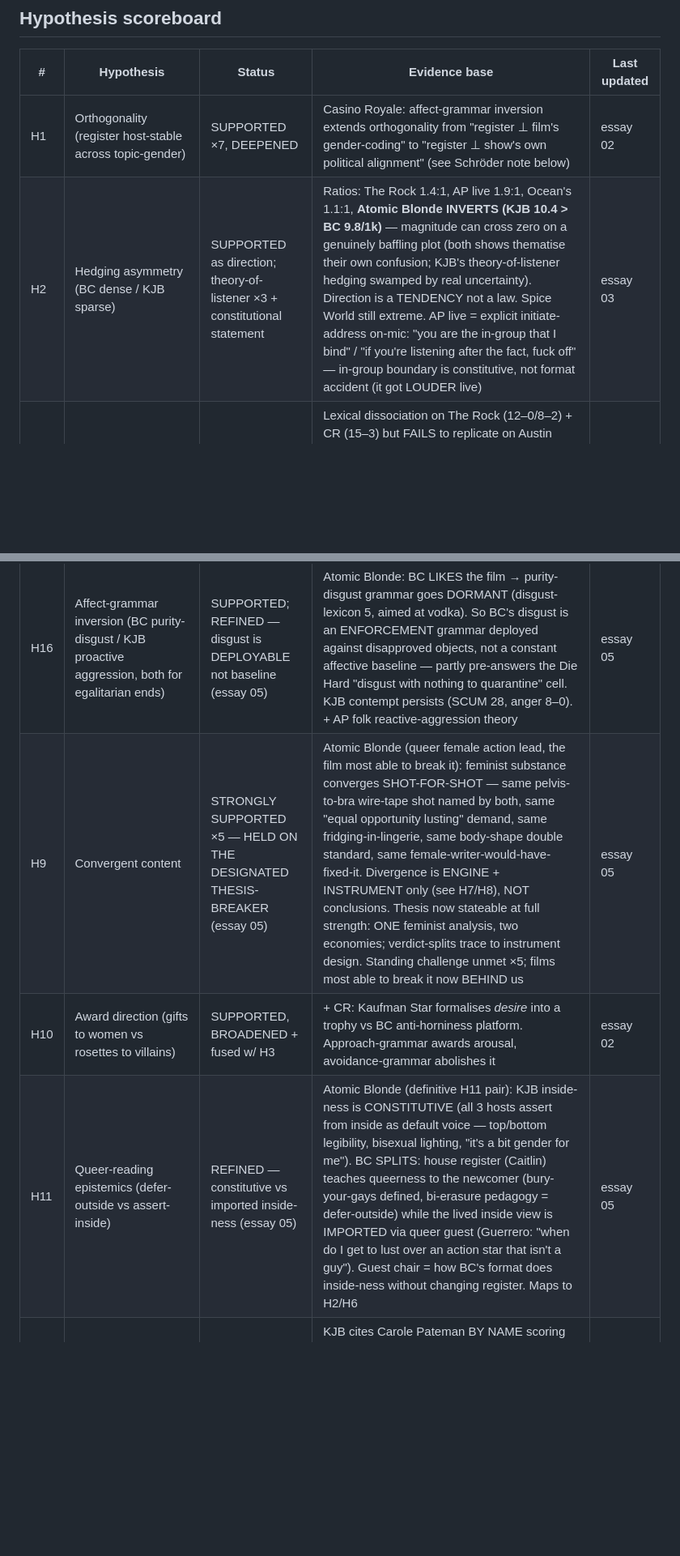
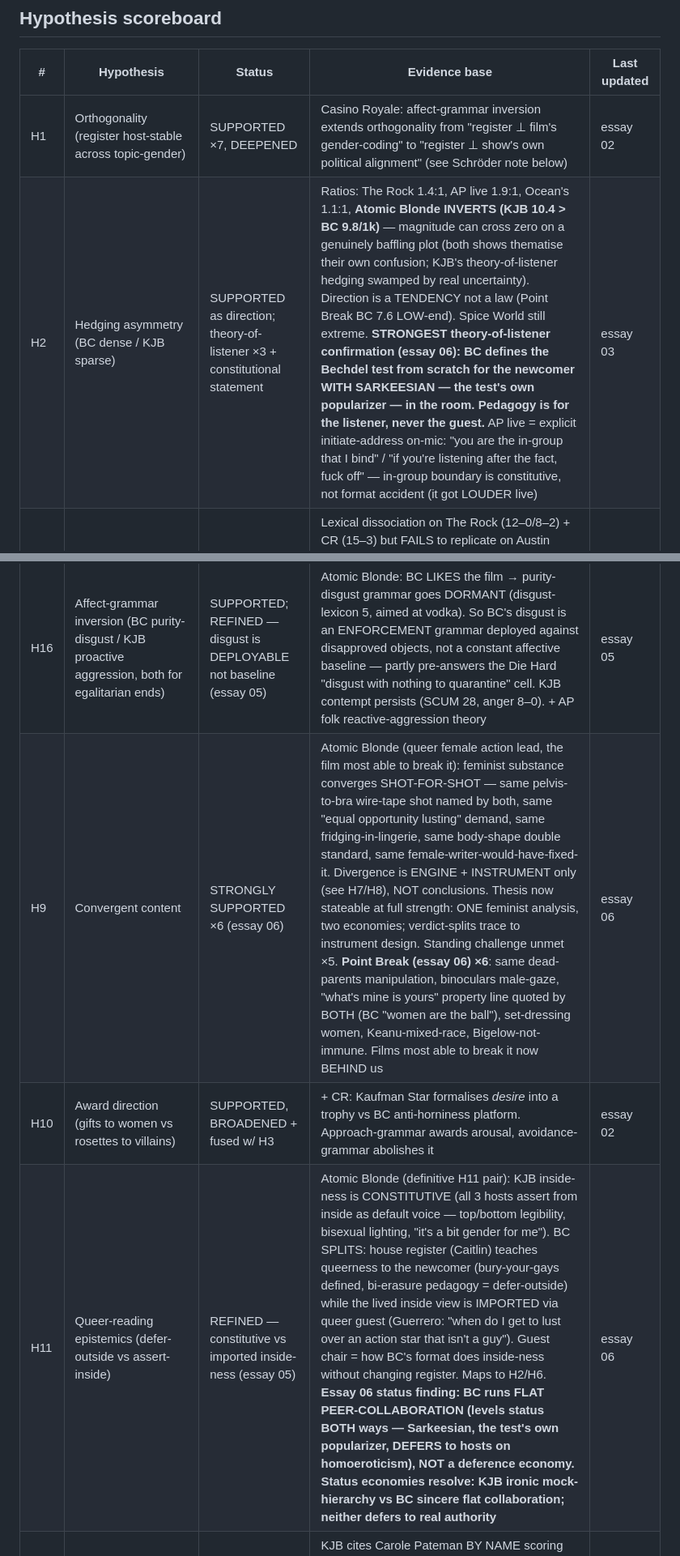
Before and after one commit to liaminhawai-cmd/Kill-James-Bond-vs-Bechdel-Cast, a Markdown page: FINDINGS.md, 2 parts joined by grey strips. Shown at 81% size. GitHub-like rendering; blank space fills up the shorter version.

```diff
--- a/FINDINGS.md
+++ b/FINDINGS.md
@@ -8,7 +8,7 @@
 | # | Hypothesis | Status | Evidence base | Last updated |
 |---|---|---|---|---|
 | H1 | Orthogonality (register host-stable across topic-gender) | SUPPORTED ×7, DEEPENED | Casino Royale: affect-grammar inversion extends orthogonality from "register ⊥ film's gender-coding" to "register ⊥ show's own political alignment" (see Schröder note below) | essay 02 |
-| H2 | Hedging asymmetry (BC dense / KJB sparse) | SUPPORTED as direction; theory-of-listener ×3 + constitutional statement | Ratios: The Rock 1.4:1, AP live 1.9:1, Ocean's 1.1:1, **Atomic Blonde INVERTS (KJB 10.4 > BC 9.8/1k)** — magnitude can cross zero on a genuinely baffling plot (both shows thematise their own confusion; KJB's theory-of-listener hedging swamped by real uncertainty). Direction is a TENDENCY not a law. Spice World still extreme. AP live = explicit initiate-address on-mic: "you are the in-group that I bind" / "if you're listening after the fact, fuck off" — in-group boundary is constitutive, not format accident (it got LOUDER live) | essay 03 |
+| H2 | Hedging asymmetry (BC dense / KJB sparse) | SUPPORTED as direction; theory-of-listener ×3 + constitutional statement | Ratios: The Rock 1.4:1, AP live 1.9:1, Ocean's 1.1:1, **Atomic Blonde INVERTS (KJB 10.4 > BC 9.8/1k)** — magnitude can cross zero on a genuinely baffling plot (both shows thematise their own confusion; KJB's theory-of-listener hedging swamped by real uncertainty). Direction is a TENDENCY not a law (Point Break BC 7.6 LOW-end). Spice World still extreme. **STRONGEST theory-of-listener confirmation (essay 06): BC defines the Bechdel test from scratch for the newcomer WITH SARKEESIAN — the test's own popularizer — in the room. Pedagogy is for the listener, never the guest.** AP live = explicit initiate-address on-mic: "you are the in-group that I bind" / "if you're listening after the fact, fuck off" — in-group boundary is constitutive, not format accident (it got LOUDER live) | essay 03 |
 | H3 | Disgust vs anger enforcement | DEMOTED to functional claim (essay 03) | Lexical dissociation on The Rock (12–0/8–2) + CR (15–3) but FAILS to replicate on Austin Powers (0.8 vs 0.6/1k) — Q12's artefact worry partly confirmed (signal depends on desire/body content + format). Qualitative grammars still differ. Claim must ride hand-coded *function* samples, not raw lexicons | essay 03 |
 | H4 | Deflation direction (BC self / KJB outward) | SUPPORTED for studio; format reading SURVIVED its registered falsification test (essay 04) | Live show: apologies invert 30–4, self-deflation appears → format-driven. Ocean's STUDIO test: 10 apology tokens but ALL hand-code as non-repair (rhetorical softening of outward criticism / mock-apology to listener / in-character voicing) — zero competence sacrificed. Raw count pointed at erosion, function-coding confirmed the claim. Unit of analysis = function, not lexical shadow | essay 04 |
 | H5 | Irony symmetry (each show ironizes what it's most earnest about) | SUPPORTED ×2 each side | + GIRTH mock-procedure applied earnestly; BC "women are kind of a new thing" snap-back | essay 01 |
@@ -16,9 +16,9 @@
 | H7 | Object/system vs relational/character | SUPPORTED — cleanest 'different engine' specimen (essay 05) | Atomic Blonde: KJB's whole final third = intelligence-services self-mythology / Cold-War whitewashing / police-violence pivot — NO BC counterpart (BC's political read stops at "I don't know the Cold War"; processes film as representation instead). Same film, two machines, neither converts to the other's output. + CR watch-as-sociological-index verbatim | essay 05 |
 | H8 | Theory vs catalogue → stance toward instrument | CONFIRMED AT FULL STRENGTH (essay 05) | Atomic Blonde: OPPOSITE scores (SCUM 28 ≈ joint-worst-ever vs BC 3 nipples) from a CONVERGENT reading — because instruments weigh different things (SCUM weights Smarm/self-pleased-style heavily; nipple scale weights representation-as-step-forward). Even the one real verdict-split reduces to instrument design, not disagreement. + AP elasticity (8/7 vs concave nipple) | essay 05 |
 | H16 | Affect-grammar inversion (BC purity-disgust / KJB proactive aggression, both for egalitarian ends) | SUPPORTED; REFINED — disgust is DEPLOYABLE not baseline (essay 05) | Atomic Blonde: BC LIKES the film → purity-disgust grammar goes DORMANT (disgust-lexicon 5, aimed at vodka). So BC's disgust is an ENFORCEMENT grammar deployed against disapproved objects, not a constant affective baseline — partly pre-answers the Die Hard "disgust with nothing to quarantine" cell. KJB contempt persists (SCUM 28, anger 8–0). + AP folk reactive-aggression theory | essay 05 |
-| H9 | Convergent content | STRONGLY SUPPORTED ×5 — HELD ON THE DESIGNATED THESIS-BREAKER (essay 05) | Atomic Blonde (queer female action lead, the film most able to break it): feminist substance converges SHOT-FOR-SHOT — same pelvis-to-bra wire-tape shot named by both, same "equal opportunity lusting" demand, same fridging-in-lingerie, same body-shape double standard, same female-writer-would-have-fixed-it. Divergence is ENGINE + INSTRUMENT only (see H7/H8), NOT conclusions. Thesis now stateable at full strength: ONE feminist analysis, two economies; verdict-splits trace to instrument design. Standing challenge unmet ×5; films most able to break it now BEHIND us | essay 05 |
+| H9 | Convergent content | STRONGLY SUPPORTED ×6 (essay 06) | Atomic Blonde (queer female action lead, the film most able to break it): feminist substance converges SHOT-FOR-SHOT — same pelvis-to-bra wire-tape shot named by both, same "equal opportunity lusting" demand, same fridging-in-lingerie, same body-shape double standard, same female-writer-would-have-fixed-it. Divergence is ENGINE + INSTRUMENT only (see H7/H8), NOT conclusions. Thesis now stateable at full strength: ONE feminist analysis, two economies; verdict-splits trace to instrument design. Standing challenge unmet ×5. **Point Break (essay 06) ×6**: same dead-parents manipulation, binoculars male-gaze, "what's mine is yours" property line quoted by BOTH (BC "women are the ball"), set-dressing women, Keanu-mixed-race, Bigelow-not-immune. Films most able to break it now BEHIND us | essay 06 |
 | H10 | Award direction (gifts to women vs rosettes to villains) | SUPPORTED, BROADENED + fused w/ H3 | + CR: Kaufman Star formalises *desire* into a trophy vs BC anti-horniness platform. Approach-grammar awards arousal, avoidance-grammar abolishes it | essay 02 |
-| H11 | Queer-reading epistemics (defer-outside vs assert-inside) | REFINED — constitutive vs imported inside-ness (essay 05) | Atomic Blonde (definitive H11 pair): KJB inside-ness is CONSTITUTIVE (all 3 hosts assert from inside as default voice — top/bottom legibility, bisexual lighting, "it's a bit gender for me"). BC SPLITS: house register (Caitlin) teaches queerness to the newcomer (bury-your-gays defined, bi-erasure pedagogy = defer-outside) while the lived inside view is IMPORTED via queer guest (Guerrero: "when do I get to lust over an action star that isn't a guy"). Guest chair = how BC's format does inside-ness without changing register. Maps to H2/H6 | essay 05 |
+| H11 | Queer-reading epistemics (defer-outside vs assert-inside) | REFINED — constitutive vs imported inside-ness (essay 05) | Atomic Blonde (definitive H11 pair): KJB inside-ness is CONSTITUTIVE (all 3 hosts assert from inside as default voice — top/bottom legibility, bisexual lighting, "it's a bit gender for me"). BC SPLITS: house register (Caitlin) teaches queerness to the newcomer (bury-your-gays defined, bi-erasure pedagogy = defer-outside) while the lived inside view is IMPORTED via queer guest (Guerrero: "when do I get to lust over an action star that isn't a guy"). Guest chair = how BC's format does inside-ness without changing register. Maps to H2/H6. **Essay 06 status finding: BC runs FLAT PEER-COLLABORATION (levels status BOTH ways — Sarkeesian, the test's own popularizer, DEFERS to hosts on homoeroticism), NOT a deference economy. Status economies resolve: KJB ironic mock-hierarchy vs BC sincere flat collaboration; neither defers to real authority** | essay 06 |
 | H12 | Citation practice (scaffold vs legislate) | CORRECTED (essay 04): "KJB almost never cites" too strong | KJB cites Carole Pateman BY NAME scoring Ocean's misogyny ("applying the Carole Pateman metric"). Distinction is not citing-vs-not but citing-as-load-bearing-authority (BC: GQ, Fleming bio, budget figures) vs citing-as-ABSORBED DOCTRINE (KJB quotes Pateman like its own SCUM rubric — settled law being applied, not a source deferred to) | essay 04 |
 | H13 | Self-disclosure function (rapport vs text-routed) | SUPPORTED — but 1sg FREQUENCY is pair-variable | CR raw 1sg near-tie (KJB 37.1 ≈ BC 35.4 — corrected canonical; earlier 'inversion' was a case-sensitivity bug, C3); near-identical frequency, opposite function. Count *function* not frequency | essay 02 |
 | H14 | Lore ratchet / audience-capture drift | CENSUS ADVANCING — first instrument DEATH (essay 03) | ep22: SCUM+Rosette+Goodnight, GIRTH born. ep24: +Kaufman Star. S2E23 live (Apr 2023): GIRTH ABSENT at its first natural jurisdiction (instrument death ~18mo after minting); apparatus compresses to SCUM-only live; lore persists selectively (metal plates, GUTB callback, "historical allegations"). S4E3 Ocean's (essay 04): GIRTH DEAD — absent on a non-Bond ensemble film, its exact supposed jurisdiction; SCUM has UNIVERSAL jurisdiction ("14, same as Charlie's Angels Full Throttle" — pre-corpus specimen verbatim, database live); Rosette persists ("Don Cheadle's agent, working for evil" — verbatim) + Waingrow applied as measurable property ("Waingrow levels are at zero"). Selection answer firming: affectively-loaded memorable originals outlive procedural derivatives | essay 04 |
```
Also changed, not shown: other parts of FINDINGS.md (+3 -0 lines), essays/06_point_break.md (added, +42 -0 lines), synthesis/03_status_economies_and_positionality.md (+6 -1 lines).
